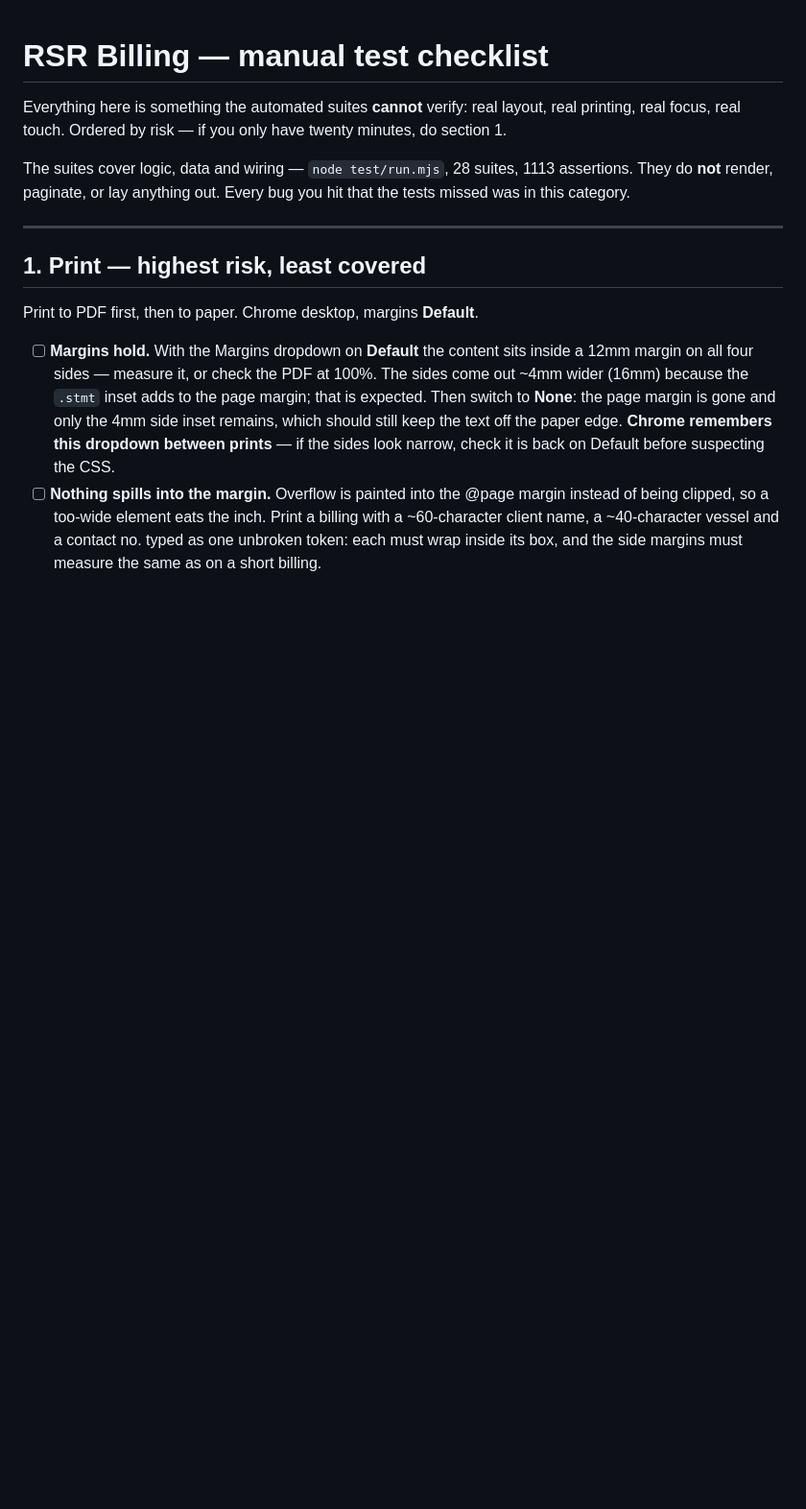
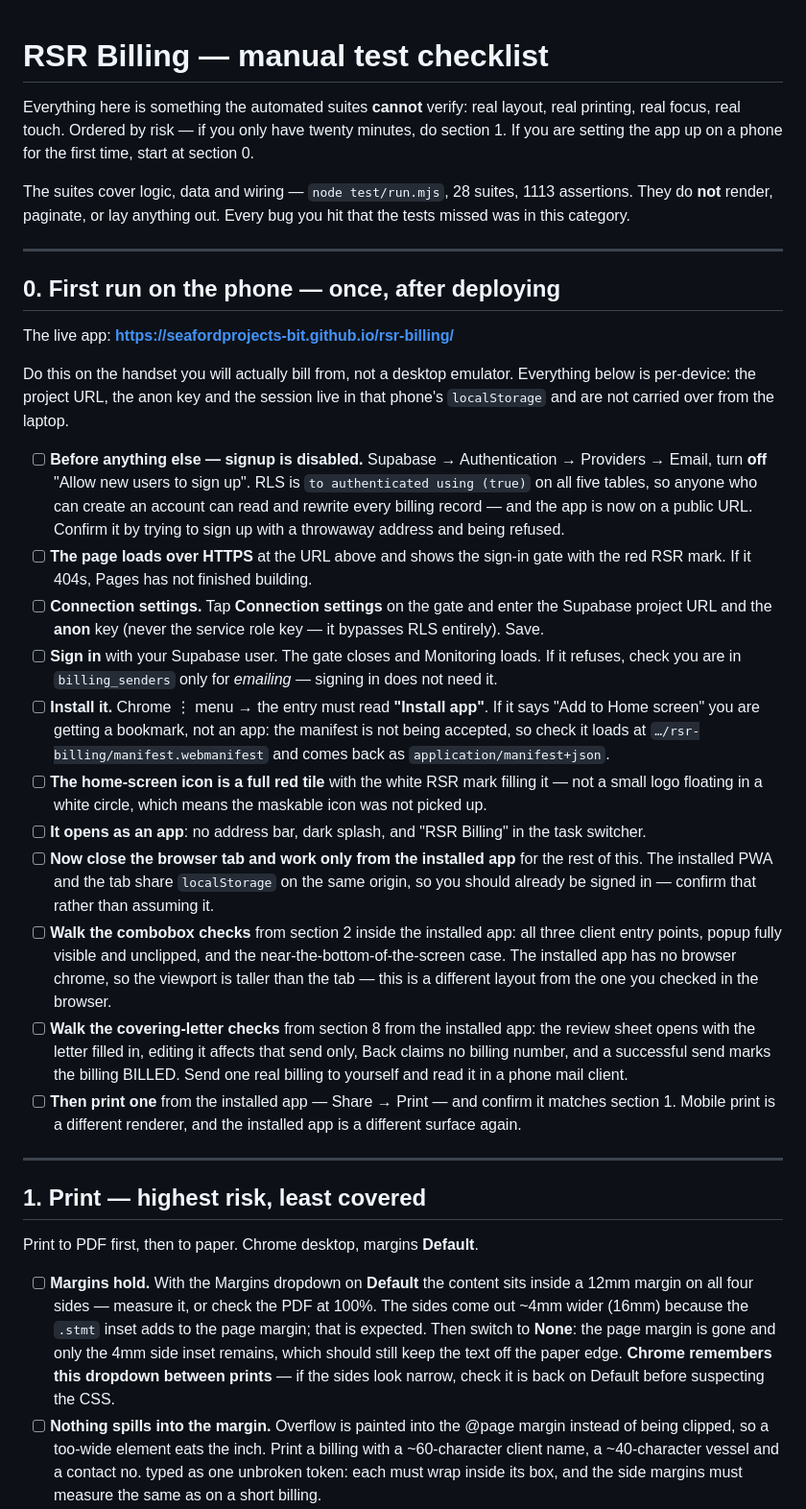
Before and after one commit to seafordprojects-bit/rsr-billing, a Markdown page: MANUAL-TEST.md, the part around the change. Shown at 96% size. Drawn GitHub-style; blank space fills up the shorter version.

Commit message:
publish to GitHub Pages, and document the first run on a phone
Live at https://seafordprojects-bit.github.io/rsr-billing/, served from
main at root, so a push to main republishes. Public repo: nothing in the
tree or in any commit is a credential, only test placeholders.

MANUAL-TEST gains section 0, the once-per-phone setup: disable Supabase
signup first (the app is on a public URL now and RLS trusts any
authenticated user), enter the project URL and anon key, sign in, then
install from the menu — it must read "Install app", not "Add to Home
screen". The combobox and letter checks are then walked from inside the
installed app, which has no browser chrome and so lays out taller than
the tab they were last checked in.

Co-Authored-By: Claude Opus 5 (1M context) <noreply@anthropic.com>
Claude-Session: https://claude.ai/code/session_01SEFH8toiKYyUdG4ziYdwQd

```diff
--- a/MANUAL-TEST.md
+++ b/MANUAL-TEST.md
@@ -2,11 +2,64 @@
 
 Everything here is something the automated suites **cannot** verify: real
 layout, real printing, real focus, real touch. Ordered by risk — if you only
-have twenty minutes, do section 1.
+have twenty minutes, do section 1. If you are setting the app up on a phone
+for the first time, start at section 0.
 
 The suites cover logic, data and wiring — `node test/run.mjs`, 28 suites, 1113
 assertions. They do **not** render, paginate, or lay anything out. Every bug you
 hit that the tests missed was in this category.
+
+---
+
+## 0. First run on the phone — once, after deploying
+
+The live app: **https://seafordprojects-bit.github.io/rsr-billing/**
+
+Do this on the handset you will actually bill from, not a desktop emulator.
+Everything below is per-device: the project URL, the anon key and the session
+live in that phone's `localStorage` and are not carried over from the laptop.
+
+- [ ] **Before anything else — signup is disabled.** Supabase → Authentication
+      → Providers → Email, turn **off** "Allow new users to sign up". RLS is
+      `to authenticated using (true)` on all five tables, so anyone who can
+      create an account can read and rewrite every billing record — and the
+      app is now on a public URL. Confirm it by trying to sign up with a
+      throwaway address and being refused.
+- [ ] **The page loads over HTTPS** at the URL above and shows the sign-in
+      gate with the red RSR mark. If it 404s, Pages has not finished building.
+- [ ] **Connection settings.** Tap **Connection settings** on the gate and
+      enter the Supabase project URL and the **anon** key (never the service
+      role key — it bypasses RLS entirely). Save.
+- [ ] **Sign in** with your Supabase user. The gate closes and Monitoring
+      loads. If it refuses, check you are in `billing_senders` only for
+      *emailing* — signing in does not need it.
+- [ ] **Install it.** Chrome ⋮ menu → the entry must read **"Install app"**.
+      If it says "Add to Home screen" you are getting a bookmark, not an app:
+      the manifest is not being accepted, so check it loads at
+      `…/rsr-billing/manifest.webmanifest` and comes back as
+      `application/manifest+json`.
+- [ ] **The home-screen icon is a full red tile** with the white RSR mark
+      filling it — not a small logo floating in a white circle, which means
+      the maskable icon was not picked up.
+- [ ] **It opens as an app**: no address bar, dark splash, and "RSR Billing"
+      in the task switcher.
+- [ ] **Now close the browser tab and work only from the installed app** for
+      the rest of this. The installed PWA and the tab share `localStorage` on
+      the same origin, so you should already be signed in — confirm that
+      rather than assuming it.
+- [ ] **Walk the combobox checks** from section 2 inside the installed app:
+      all three client entry points, popup fully visible and unclipped, and
+      the near-the-bottom-of-the-screen case. The installed app has no
+      browser chrome, so the viewport is taller than the tab — this is a
+      different layout from the one you checked in the browser.
+- [ ] **Walk the covering-letter checks** from section 8 from the installed
+      app: the review sheet opens with the letter filled in, editing it
+      affects that send only, Back claims no billing number, and a
+      successful send marks the billing BILLED. Send one real billing to
+      yourself and read it in a phone mail client.
+- [ ] **Then print one** from the installed app — Share → Print — and confirm
+      it matches section 1. Mobile print is a different renderer, and the
+      installed app is a different surface again.
 
 ---
 
```
Also changed, not shown: CLAUDE.md (+18 -2 lines).
